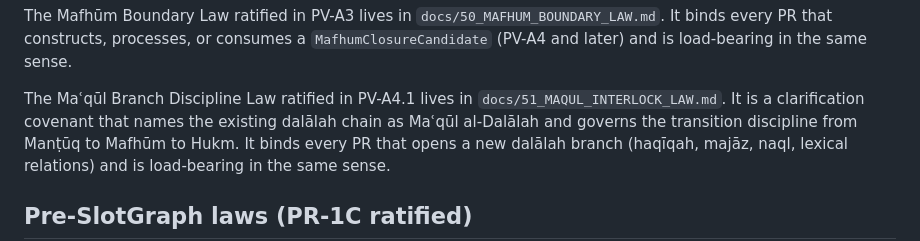
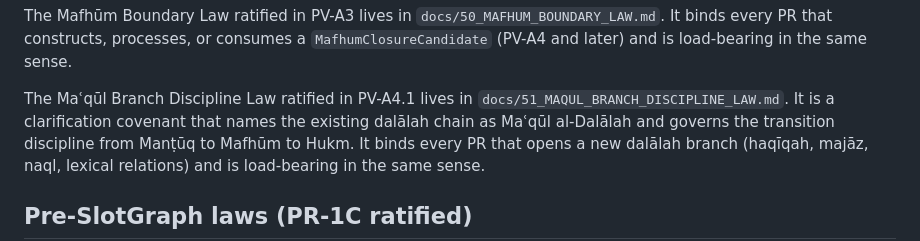
Before and after one commit to sonaiso/Taaqol-GPT, a Markdown page: CLAUDE.md, the part around the change. GitHub-like rendering.

```diff
--- a/CLAUDE.md
+++ b/CLAUDE.md
@@ -63,7 +63,7 @@ constructs, processes, or consumes a `MafhumClosureCandidate` (PV-A4 and
 later) and is load-bearing in the same sense.
 
 The Maʿqūl Branch Discipline Law ratified in PV-A4.1 lives in
-`docs/51_MAQUL_INTERLOCK_LAW.md`. It is a clarification covenant
+`docs/51_MAQUL_BRANCH_DISCIPLINE_LAW.md`. It is a clarification covenant
 that names the existing dalālah chain as Maʿqūl al-Dalālah and
 governs the transition discipline from Manṭūq to Mafhūm to Hukm.
 It binds every PR that opens a new dalālah branch (haqīqah, majāz,
```
Also changed, not shown: docs/14_PR_CHAIN_ROADMAP.md (+1 -1 lines), docs/51_MAQUL_BRANCH_DISCIPLINE_LAW.md (renamed from docs/51_MAQUL_INTERLOCK_LAW.md).
